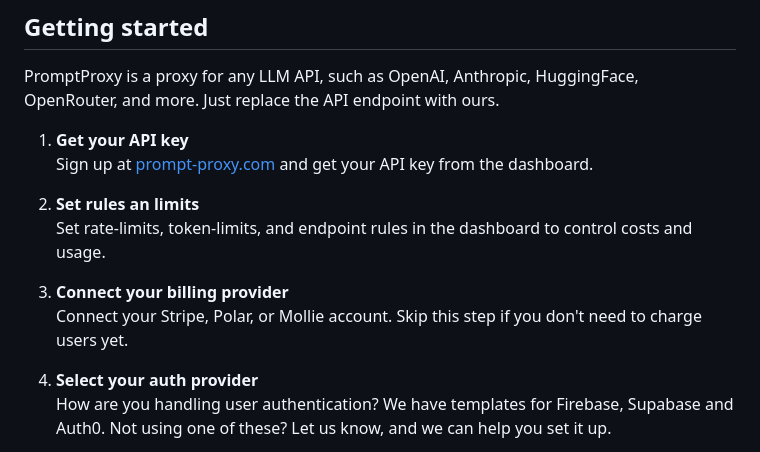
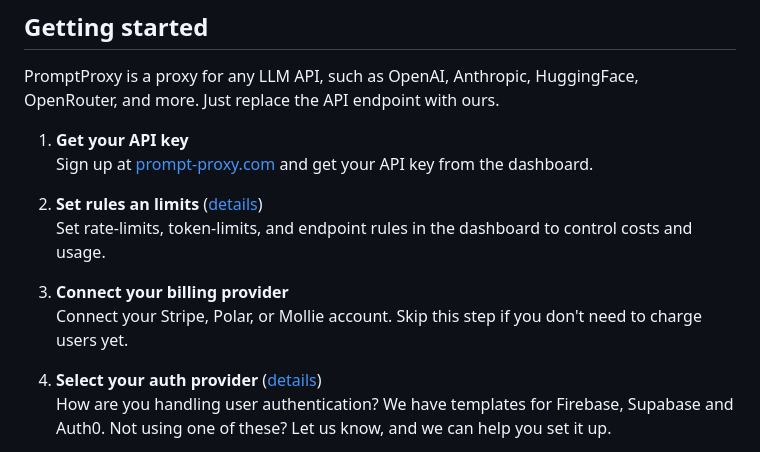
Before and after one commit to mruijzendaal/promptproxy-templates, a Markdown page: README.md, the part around one of its changes. Rendered like a GitHub page.

```diff
--- a/README.md
+++ b/README.md
@@ -11,13 +11,13 @@ PromptProxy is a proxy for any LLM API, such as OpenAI, Anthropic, HuggingFace,
 1. **Get your API key**
 Sign up at [prompt-proxy.com](https://prompt-proxy.com) and get your API key from the dashboard.
 
-2. **Set rules an limits**
+2. **Set rules an limits** ([details](#configuration))
 Set rate-limits, token-limits, and endpoint rules in the dashboard to control costs and usage.
 
 3. **Connect your billing provider**
 Connect your Stripe, Polar, or Mollie account. Skip this step if you don't need to charge users yet.
 
-4. **Select your auth provider**
+4. **Select your auth provider** ([details](#authentication))
 How are you handling user authentication? We have templates for Firebase, Supabase and Auth0. Not using one of these? Let us know, and we can help you set it up.
 
 5. **Replace your API calls**
```
Also changed, not shown: other parts of README.md (+44 -0 lines).
